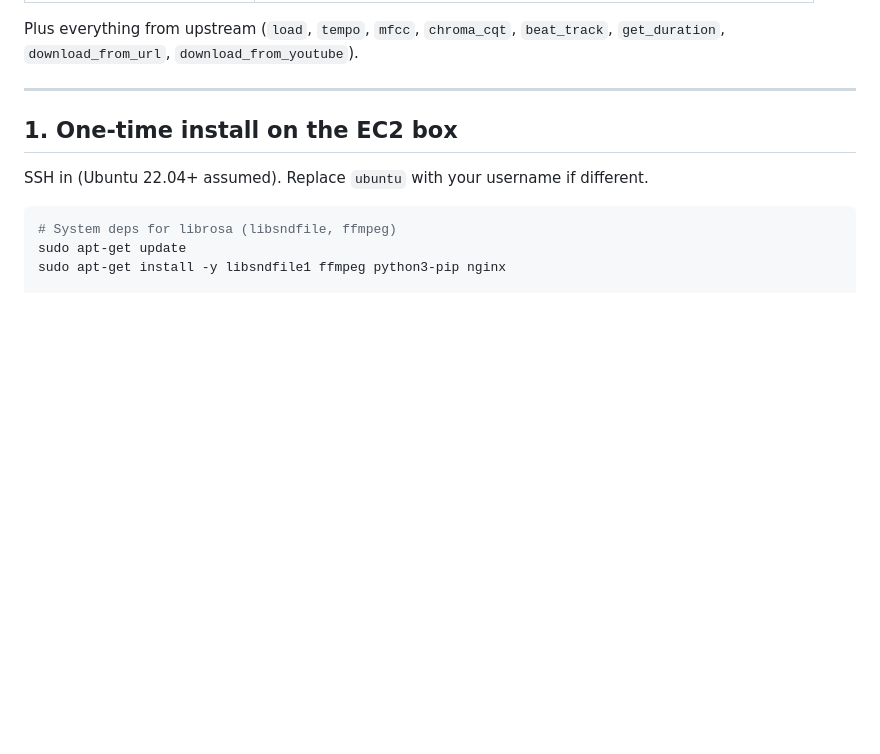
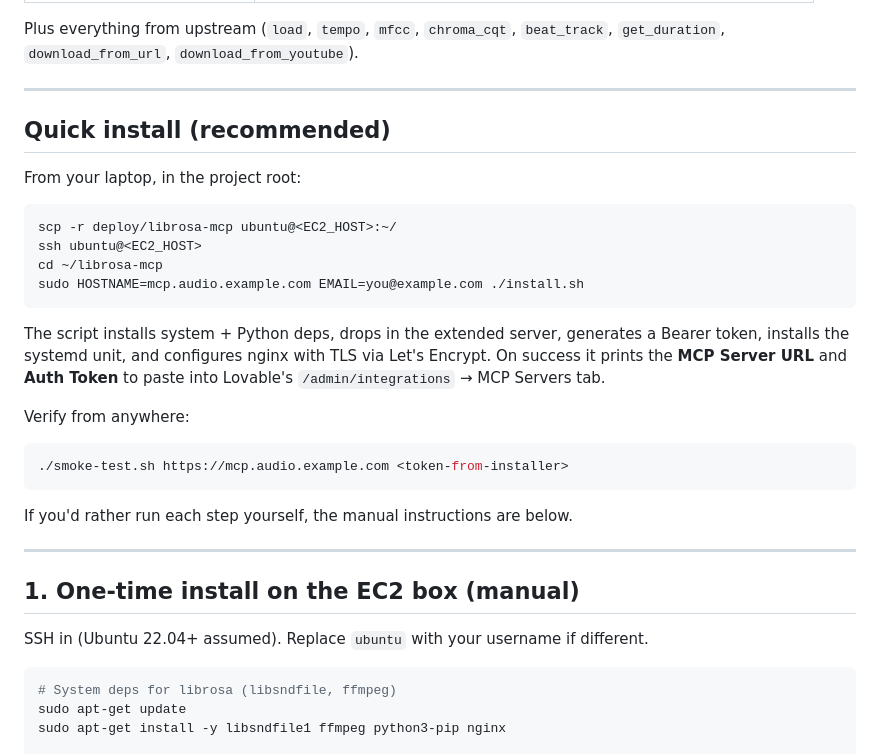
Before and after one commit to SamChern/sonic-assignment-machine, a Markdown page: deploy/librosa-mcp/README.md, the part around the change. GitHub-like rendering; blank space fills up the shorter version.

Commit message:
Changes
Co-authored-by: SamChern <251028345+SamChern@users.noreply.github.com>

````diff
--- a/deploy/librosa-mcp/README.md
+++ b/deploy/librosa-mcp/README.md
@@ -14,7 +14,30 @@ Plus everything from upstream (`load`, `tempo`, `mfcc`, `chroma_cqt`, `beat_trac
 
 ---
 
-## 1. One-time install on the EC2 box
+## Quick install (recommended)
+
+From your laptop, in the project root:
+
+```bash
+scp -r deploy/librosa-mcp ubuntu@<EC2_HOST>:~/
+ssh ubuntu@<EC2_HOST>
+cd ~/librosa-mcp
+sudo HOSTNAME=mcp.audio.example.com EMAIL=you@example.com ./install.sh
+```
+
+The script installs system + Python deps, drops in the extended server, generates a Bearer token, installs the systemd unit, and configures nginx with TLS via Let's Encrypt. On success it prints the **MCP Server URL** and **Auth Token** to paste into Lovable's `/admin/integrations` → MCP Servers tab.
+
+Verify from anywhere:
+
+```bash
+./smoke-test.sh https://mcp.audio.example.com <token-from-installer>
+```
+
+If you'd rather run each step yourself, the manual instructions are below.
+
+---
+
+## 1. One-time install on the EC2 box (manual)
 
 SSH in (Ubuntu 22.04+ assumed). Replace `ubuntu` with your username if different.
 
````
